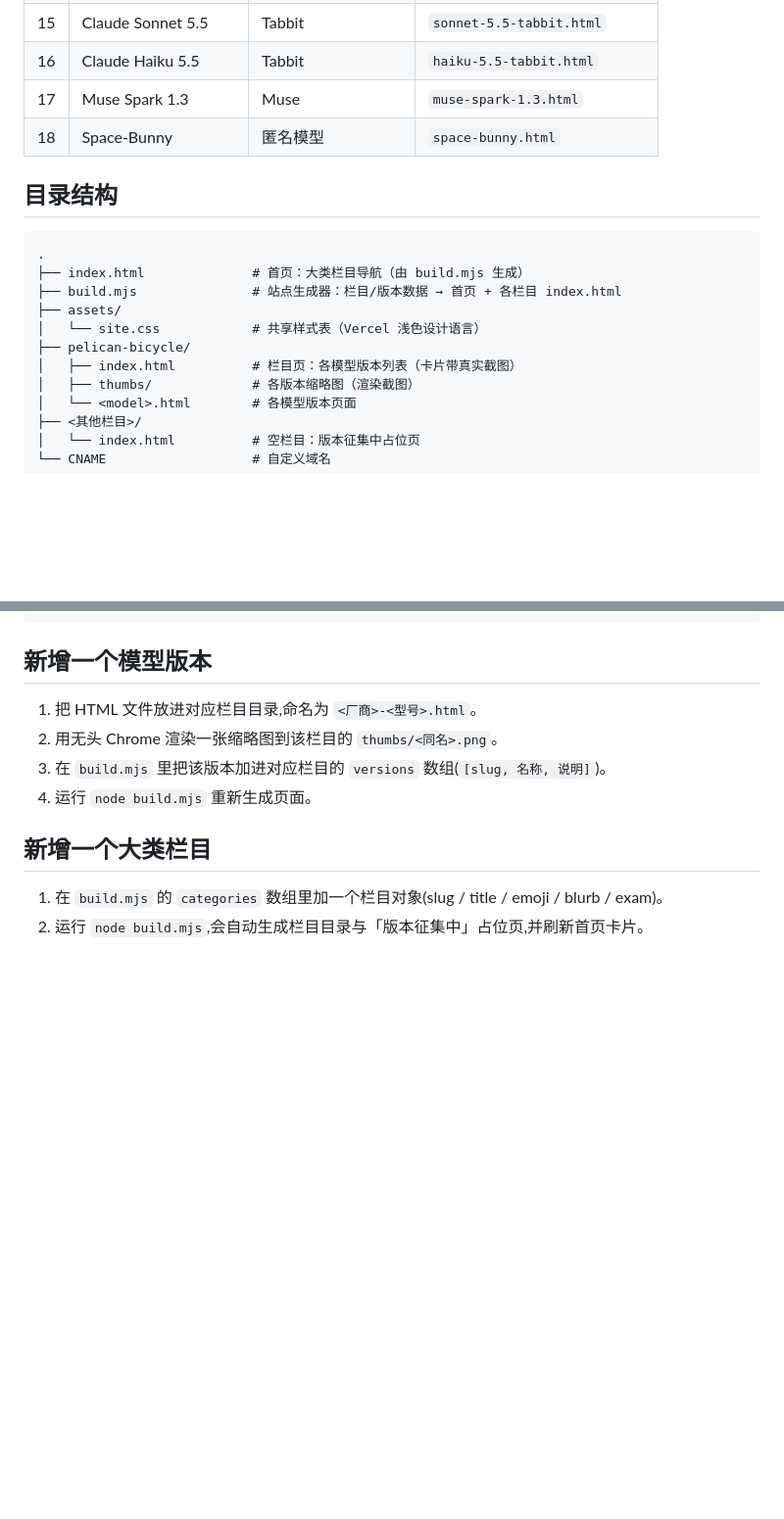
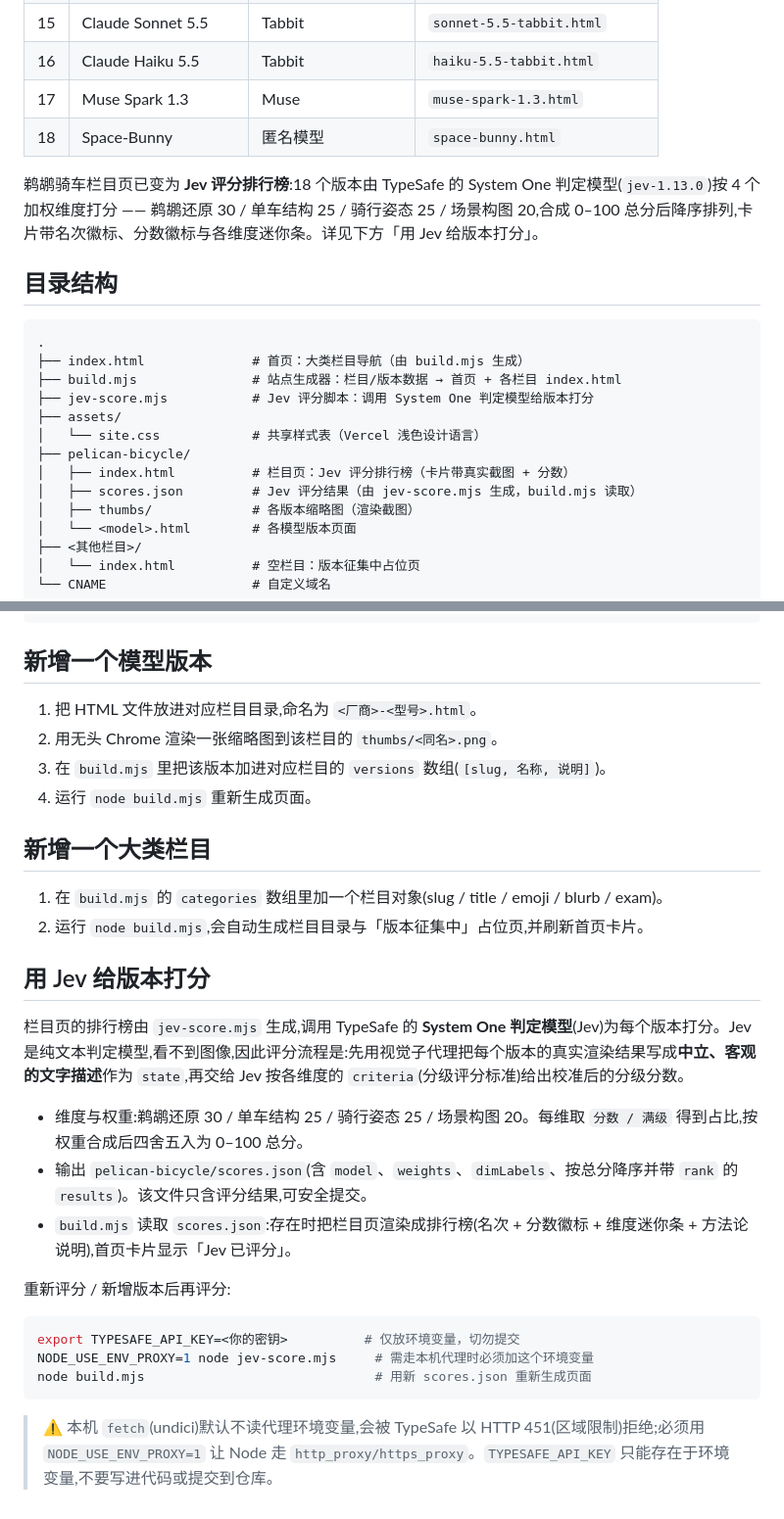
Before and after one commit to zhoushimiaov/agent-test, a Markdown page: README.md, 2 parts joined by grey strips. Shown at 98% size. Rendered like a GitHub page; blank space fills up the shorter version.

Commit message:
docs: document Jev scoring pipeline in README

````diff
--- a/README.md
+++ b/README.md
@@ -43,16 +43,20 @@
 | 17 | Muse Spark 1.3 | Muse | `muse-spark-1.3.html` |
 | 18 | Space-Bunny | 匿名模型 | `space-bunny.html` |
 
+鹈鹕骑车栏目页已变为 **Jev 评分排行榜**:18 个版本由 TypeSafe 的 System One 判定模型(`jev-1.13.0`)按 4 个加权维度打分 —— 鹈鹕还原 30 / 单车结构 25 / 骑行姿态 25 / 场景构图 20,合成 0–100 总分后降序排列,卡片带名次徽标、分数徽标与各维度迷你条。详见下方「用 Jev 给版本打分」。
+
 ## 目录结构
 
 ```
 .
 ├── index.html              # 首页：大类栏目导航（由 build.mjs 生成）
 ├── build.mjs               # 站点生成器：栏目/版本数据 → 首页 + 各栏目 index.html
+├── jev-score.mjs           # Jev 评分脚本：调用 System One 判定模型给版本打分
 ├── assets/
 │   └── site.css            # 共享样式表（Vercel 浅色设计语言）
 ├── pelican-bicycle/
-│   ├── index.html          # 栏目页：各模型版本列表（卡片带真实截图）
+│   ├── index.html          # 栏目页：Jev 评分排行榜（卡片带真实截图 + 分数）
+│   ├── scores.json         # Jev 评分结果（由 jev-score.mjs 生成，build.mjs 读取）
 │   ├── thumbs/             # 各版本缩略图（渲染截图）
 │   └── <model>.html        # 各模型版本页面
 ├── <其他栏目>/
@@ -71,3 +75,21 @@
 
 1. 在 `build.mjs` 的 `categories` 数组里加一个栏目对象(slug / title / emoji / blurb / exam)。
 2. 运行 `node build.mjs`,会自动生成栏目目录与「版本征集中」占位页,并刷新首页卡片。
+
+## 用 Jev 给版本打分
+
+栏目页的排行榜由 `jev-score.mjs` 生成,调用 TypeSafe 的 **System One 判定模型**(Jev)为每个版本打分。Jev 是纯文本判定模型,看不到图像,因此评分流程是:先用视觉子代理把每个版本的真实渲染结果写成**中立、客观的文字描述**作为 `state`,再交给 Jev 按各维度的 `criteria`(分级评分标准)给出校准后的分级分数。
+
+- 维度与权重:鹈鹕还原 30 / 单车结构 25 / 骑行姿态 25 / 场景构图 20。每维取 `分数 / 满级` 得到占比,按权重合成后四舍五入为 0–100 总分。
+- 输出 `pelican-bicycle/scores.json`(含 `model`、`weights`、`dimLabels`、按总分降序并带 `rank` 的 `results`)。该文件只含评分结果,可安全提交。
+- `build.mjs` 读取 `scores.json`:存在时把栏目页渲染成排行榜(名次 + 分数徽标 + 维度迷你条 + 方法论说明),首页卡片显示「Jev 已评分」。
+
+重新评分 / 新增版本后再评分:
+
+```bash
+export TYPESAFE_API_KEY=<你的密钥>          # 仅放环境变量，切勿提交
+NODE_USE_ENV_PROXY=1 node jev-score.mjs     # 需走本机代理时必须加这个环境变量
+node build.mjs                              # 用新 scores.json 重新生成页面
+```
+
+> ⚠️ 本机 `fetch`(undici)默认不读代理环境变量,会被 TypeSafe 以 HTTP 451(区域限制)拒绝;必须用 `NODE_USE_ENV_PROXY=1` 让 Node 走 `http_proxy/https_proxy`。`TYPESAFE_API_KEY` 只能存在于环境变量,不要写进代码或提交到仓库。
````
